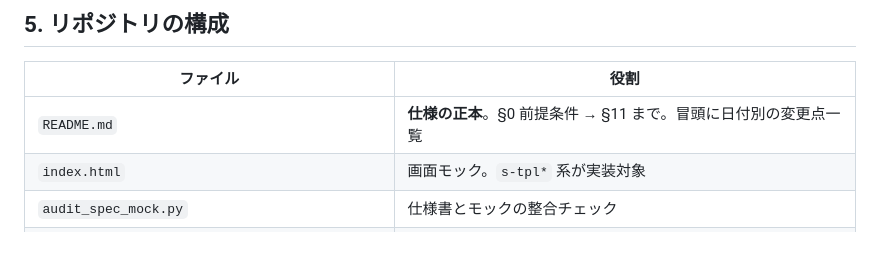
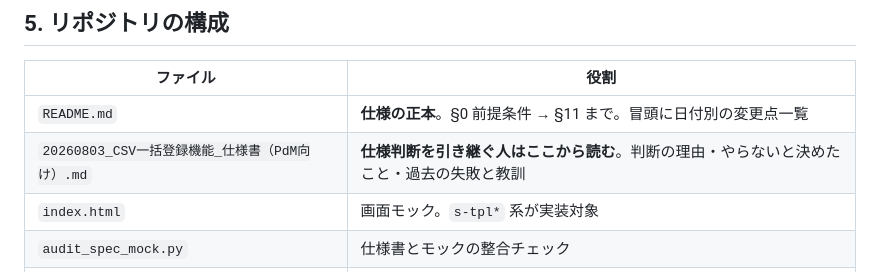
Before and after one commit to suguru789987/rakmy-timerecord-import-spec, a Markdown page: HANDOFF.md, the part around the change. Rendered like a GitHub page; blank space fills up the shorter version.

```diff
--- a/HANDOFF.md
+++ b/HANDOFF.md
@@ -143,6 +143,7 @@ python3 audit_spec_mock.py
 | ファイル | 役割 |
 |---|---|
 | `README.md` | **仕様の正本**。§0 前提条件 → §11 まで。冒頭に日付別の変更点一覧 |
+| `20260803_CSV一括登録機能_仕様書（PdM向け）.md` | **仕様判断を引き継ぐ人はここから読む**。判断の理由・やらないと決めたこと・過去の失敗と教訓 |
 | `index.html` | 画面モック。`s-tpl*` 系が実装対象 |
 | `audit_spec_mock.py` | 仕様書とモックの整合チェック |
 | `CHANGELOG.md` | 変更履歴と決定理由 |
```
Also changed, not shown: 20260803_CSV一括登録機能_仕様書（PdM向け）.md (added, +239 -0 lines), README.md (+1 -0 lines).
